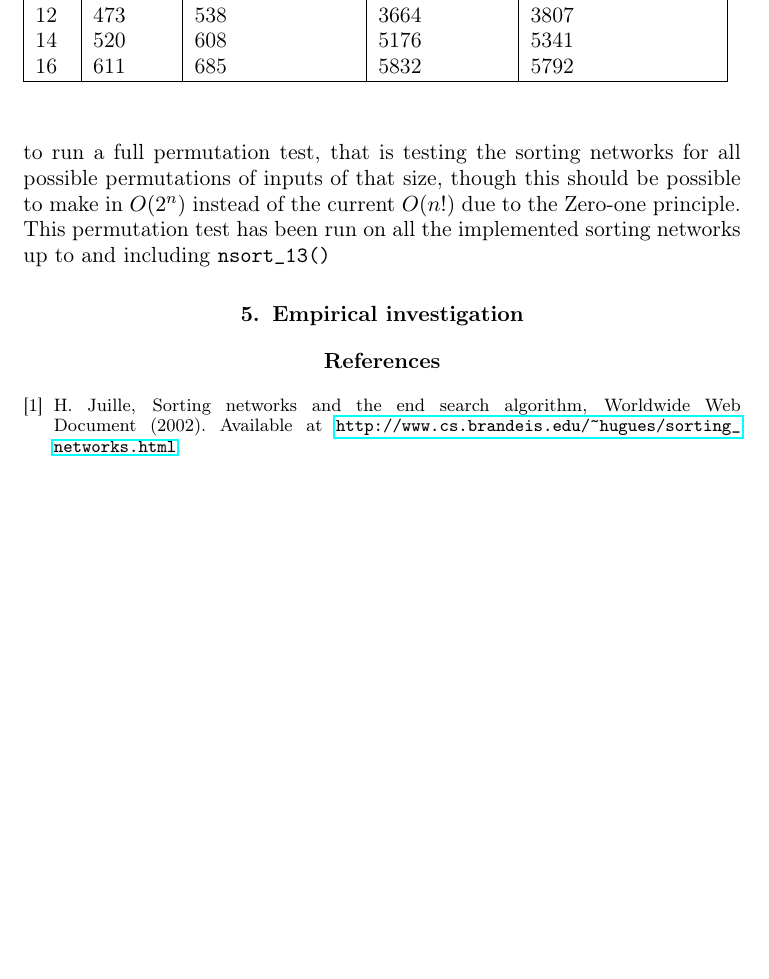
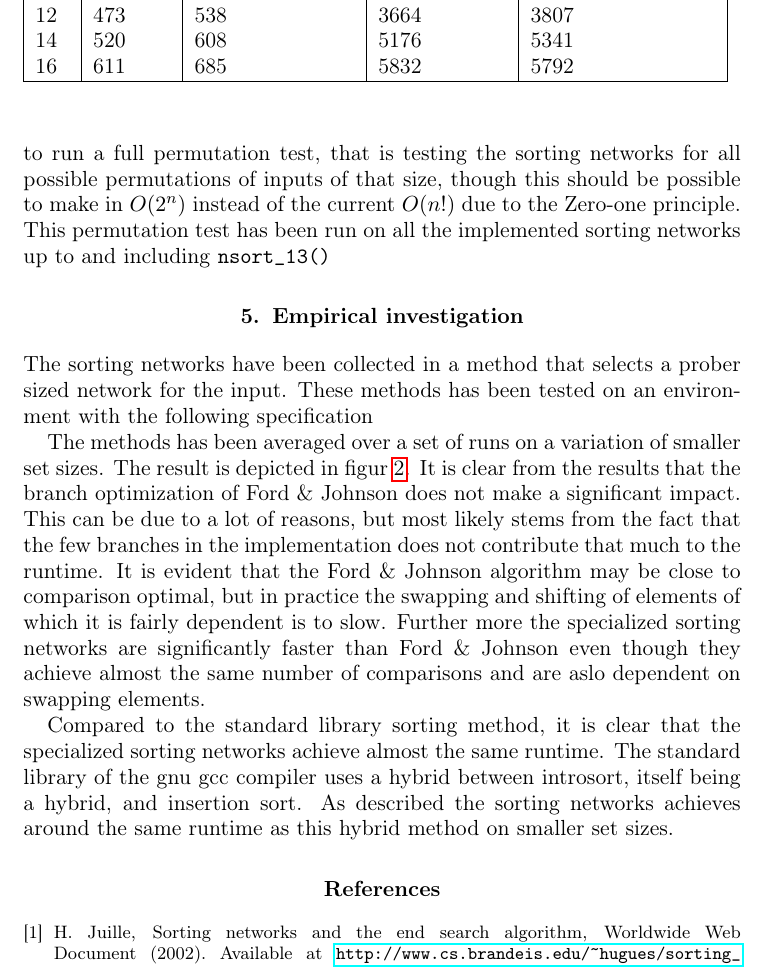
Before and after one commit to Lundbrik/AE-project, a LaTeX document (report/report.tex, which reads report/smallexperiment.tex): part of page 7 of 10 before the commit and part of page 7 of 11 after it, cut so that both start at the same text, the shorter picture padded with empty space. Compiled offline with pdfLaTeX.

Commit message:
Emperical investigation of methods for small sets

```diff
--- a/report/smallexperiment.tex
+++ b/report/smallexperiment.tex
@@ -1 +1,8 @@
 \section{Empirical investigation}
+The sorting networks have been collected in a method that selects a prober sized network for the input. These methods has been tested on an environment with the following specification
+
+% missing specifikation
+
+The methods has been averaged over a set of runs on a variation of smaller set sizes. The result is depicted in figur~\ref{smalltablefigure}. It is clear from the results that the branch optimization of Ford \& Johnson does not make a significant impact. This can be due to a lot of reasons, but most likely stems from the fact that the few branches in the implementation does not contribute that much to the runtime. It is evident that the Ford \& Johnson algorithm may be close to comparison optimal, but in practice the swapping and shifting of elements of which it is fairly dependent is to slow. Further more the specialized sorting networks are significantly faster than Ford \& Johnson even though they achieve almost the same number of comparisons and are aslo dependent on swapping elements.
+
+Compared to the standard library sorting method, it is clear that the specialized sorting networks achieve almost the same runtime. The standard library of the gnu gcc compiler uses a hybrid between introsort, itself being a hybrid, and insertion sort. As described the sorting networks achieves around the same runtime as this hybrid method on smaller set sizes.
```
Also changed, not shown: report/report.pdf, 4 other files.
